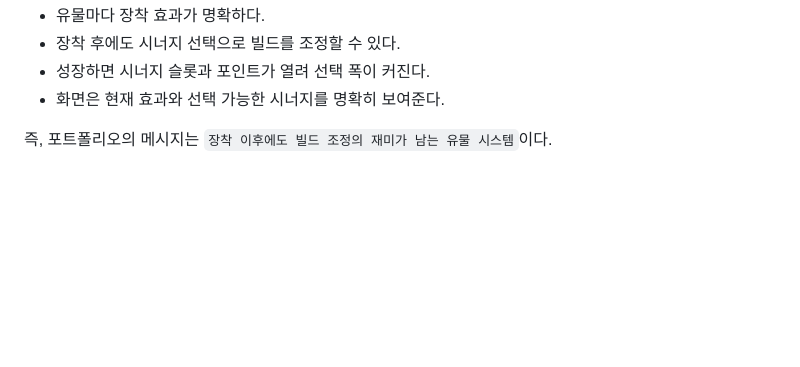
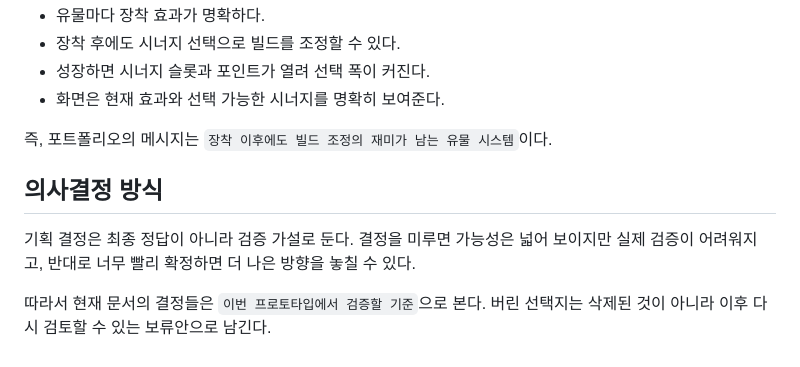
Before and after one commit to bigtory-web/Relic_prototype, a Markdown page: 시스템_고민.md, the part around one of its changes. Drawn GitHub-style; blank space fills up the shorter version.

```diff
--- a/시스템_고민.md
+++ b/시스템_고민.md
@@ -58,3 +88,9 @@
 - 화면은 현재 효과와 선택 가능한 시너지를 명확히 보여준다.
 
 즉, 포트폴리오의 메시지는 `장착 이후에도 빌드 조정의 재미가 남는 유물 시스템`이다.
+
+## 의사결정 방식
+
+기획 결정은 최종 정답이 아니라 검증 가설로 둔다. 결정을 미루면 가능성은 넓어 보이지만 실제 검증이 어려워지고, 반대로 너무 빨리 확정하면 더 나은 방향을 놓칠 수 있다.
+
+따라서 현재 문서의 결정들은 `이번 프로토타입에서 검증할 기준`으로 본다. 버린 선택지는 삭제된 것이 아니라 이후 다시 검토할 수 있는 보류안으로 남긴다.
```
Also changed, not shown: other parts of 시스템_고민.md (+30 -0 lines).
